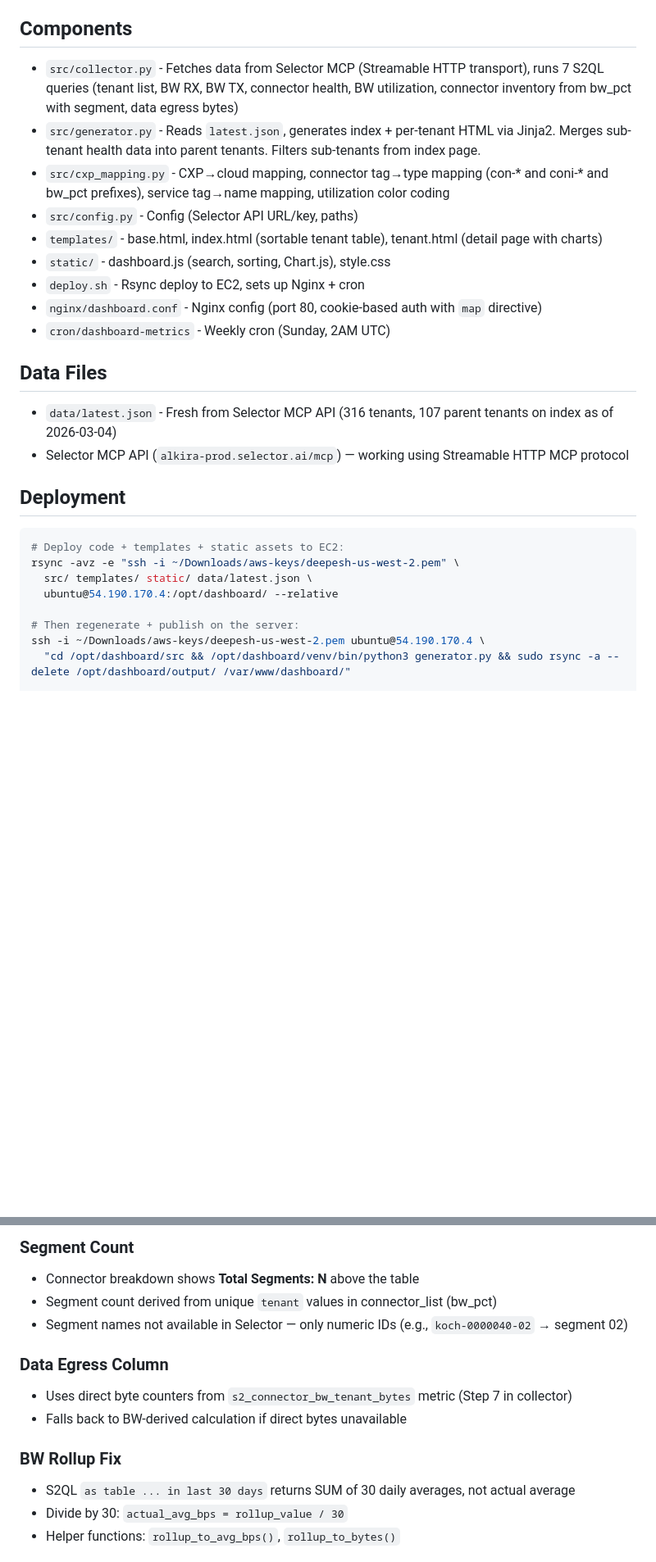
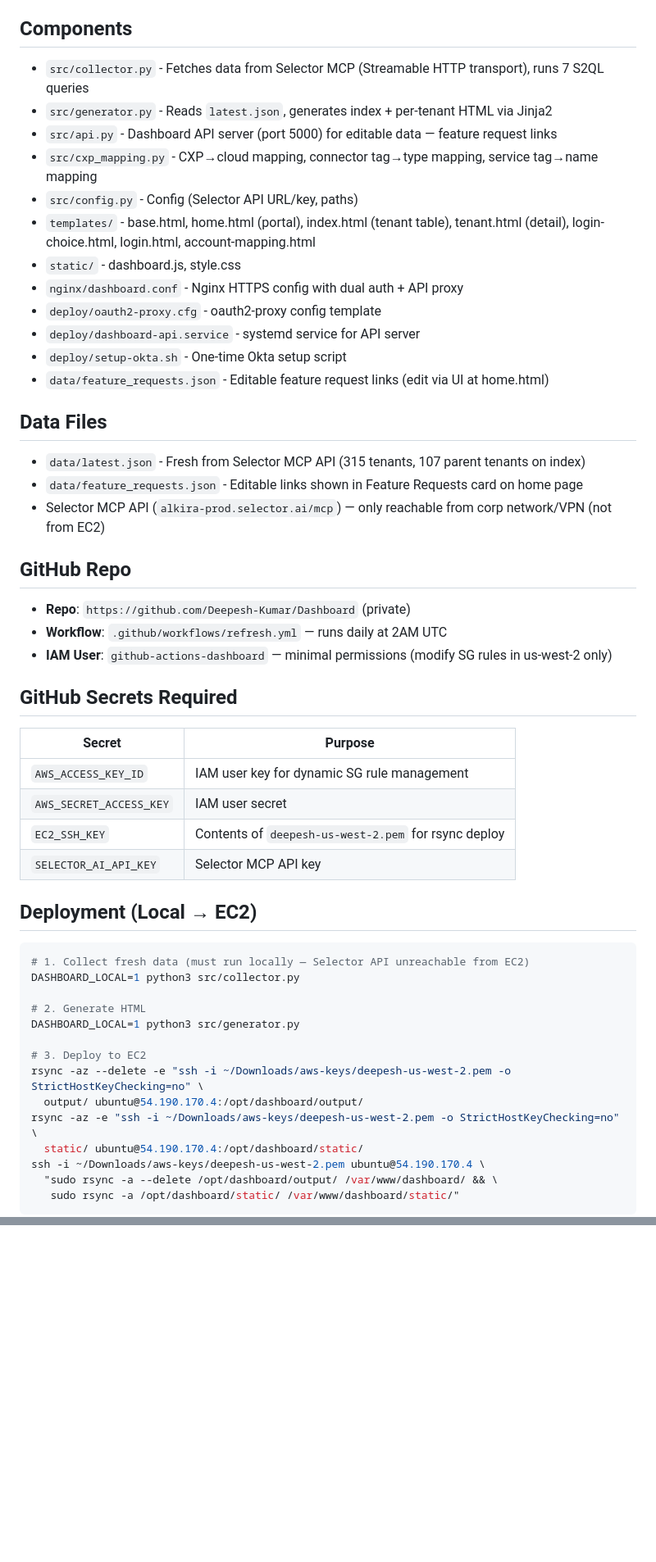
Before and after one commit to Deepesh-Kumar/Dashboard, a Markdown page: dashboard-metrics.md, 2 parts joined by grey strips. Shown at 82% size. Drawn GitHub-style; blank space fills up the shorter version.

````diff
--- a/dashboard-metrics.md
+++ b/dashboard-metrics.md
@@ -24,27 +50,51 @@ Static HTML dashboard collecting Alkira tenant metrics from Selector AI MCP API
 
 ## Components
-- `src/collector.py` - Fetches data from Selector MCP (Streamable HTTP transport), runs 7 S2QL queries (tenant list, BW RX, BW TX, connector health, BW utilization, connector inventory from bw_pct with segment, data egress bytes)
-- `src/generator.py` - Reads `latest.json`, generates index + per-tenant HTML via Jinja2. Merges sub-tenant health data into parent tenants. Filters sub-tenants from index page.
-- `src/cxp_mapping.py` - CXP→cloud mapping, connector tag→type mapping (con-* and coni-* and bw_pct prefixes), service tag→name mapping, utilization color coding
+- `src/collector.py` - Fetches data from Selector MCP (Streamable HTTP transport), runs 7 S2QL queries
+- `src/generator.py` - Reads `latest.json`, generates index + per-tenant HTML via Jinja2
+- `src/api.py` - Dashboard API server (port 5000) for editable data — feature request links
+- `src/cxp_mapping.py` - CXP→cloud mapping, connector tag→type mapping, service tag→name mapping
 - `src/config.py` - Config (Selector API URL/key, paths)
-- `templates/` - base.html, index.html (sortable tenant table), tenant.html (detail page with charts)
-- `static/` - dashboard.js (search, sorting, Chart.js), style.css
-- `deploy.sh` - Rsync deploy to EC2, sets up Nginx + cron
-- `nginx/dashboard.conf` - Nginx config (port 80, cookie-based auth with `map` directive)
-- `cron/dashboard-metrics` - Weekly cron (Sunday, 2AM UTC)
+- `templates/` - base.html, home.html (portal), index.html (tenant table), tenant.html (detail), login-choice.html, login.html, account-mapping.html
+- `static/` - dashboard.js, style.css
+- `nginx/dashboard.conf` - Nginx HTTPS config with dual auth + API proxy
+- `deploy/oauth2-proxy.cfg` - oauth2-proxy config template
+- `deploy/dashboard-api.service` - systemd service for API server
+- `deploy/setup-okta.sh` - One-time Okta setup script
+- `data/feature_requests.json` - Editable feature request links (edit via UI at home.html)
 
 ## Data Files
-- `data/latest.json` - Fresh from Selector MCP API (316 tenants, 107 parent tenants on index as of 2026-03-04)
-- Selector MCP API (`alkira-prod.selector.ai/mcp`) — working using Streamable HTTP MCP protocol
+- `data/latest.json` - Fresh from Selector MCP API (315 tenants, 107 parent tenants on index)
+- `data/feature_requests.json` - Editable links shown in Feature Requests card on home page
+- Selector MCP API (`alkira-prod.selector.ai/mcp`) — only reachable from corp network/VPN (not from EC2)
 
-## Deployment
+## GitHub Repo
+- **Repo**: `https://github.com/Deepesh-Kumar/Dashboard` (private)
+- **Workflow**: `.github/workflows/refresh.yml` — runs daily at 2AM UTC
+- **IAM User**: `github-actions-dashboard` — minimal permissions (modify SG rules in us-west-2 only)
+
+## GitHub Secrets Required
+| Secret | Purpose |
+|--------|---------|
+| `AWS_ACCESS_KEY_ID` | IAM user key for dynamic SG rule management |
+| `AWS_SECRET_ACCESS_KEY` | IAM user secret |
+| `EC2_SSH_KEY` | Contents of `deepesh-us-west-2.pem` for rsync deploy |
+| `SELECTOR_AI_API_KEY` | Selector MCP API key |
+
+## Deployment (Local → EC2)
 ```bash
-# Deploy code + templates + static assets to EC2:
-rsync -avz -e "ssh -i ~/Downloads/aws-keys/deepesh-us-west-2.pem" \
-  src/ templates/ static/ data/latest.json \
-  ubuntu@54.190.170.4:/opt/dashboard/ --relative
+# 1. Collect fresh data (must run locally — Selector API unreachable from EC2)
+DASHBOARD_LOCAL=1 python3 src/collector.py
 
-# Then regenerate + publish on the server:
+# 2. Generate HTML
+DASHBOARD_LOCAL=1 python3 src/generator.py
+
+# 3. Deploy to EC2
+rsync -az --delete -e "ssh -i ~/Downloads/aws-keys/deepesh-us-west-2.pem -o StrictHostKeyChecking=no" \
+  output/ ubuntu@54.190.170.4:/opt/dashboard/output/
+rsync -az -e "ssh -i ~/Downloads/aws-keys/deepesh-us-west-2.pem -o StrictHostKeyChecking=no" \
+  static/ ubuntu@54.190.170.4:/opt/dashboard/static/
 ssh -i ~/Downloads/aws-keys/deepesh-us-west-2.pem ubuntu@54.190.170.4 \
-  "cd /opt/dashboard/src && /opt/dashboard/venv/bin/python3 generator.py && sudo rsync -a --delete /opt/dashboard/output/ /var/www/dashboard/"
+  "sudo rsync -a --delete /opt/dashboard/output/ /var/www/dashboard/ && \
+   sudo rsync -a /opt/dashboard/static/ /var/www/dashboard/static/"
+```
 
@@ -113,15 +197 @@ DASHBOARD_LOCAL=1 python3 src/generator.py
 
-### Segment Count
-- Connector breakdown shows **Total Segments: N** above the table
-- Segment count derived from unique `tenant` values in connector_list (bw_pct)
-- Segment names not available in Selector — only numeric IDs (e.g., `koch-0000040-02` → segment 02)
-
-### Data Egress Column
-- Uses direct byte counters from `s2_connector_bw_tenant_bytes` metric (Step 7 in collector)
-- Falls back to BW-derived calculation if direct bytes unavailable
-
-### BW Rollup Fix
-- S2QL `as table ... in last 30 days` returns SUM of 30 daily averages, not actual average
-- Divide by 30: `actual_avg_bps = rollup_value / 30`
-- Helper functions: `rollup_to_avg_bps()`, `rollup_to_bytes()`
-
````
Also changed, not shown: other parts of dashboard-metrics.md (+124 -104 lines).
